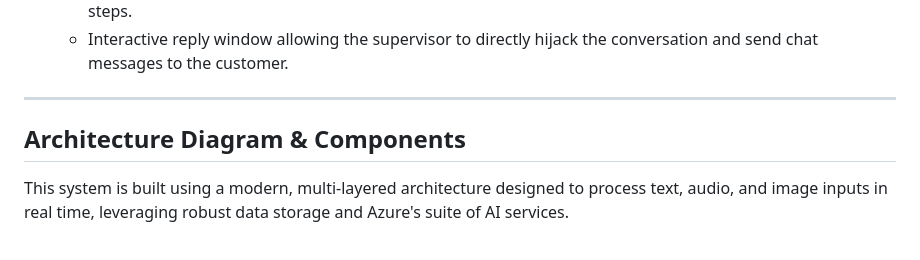
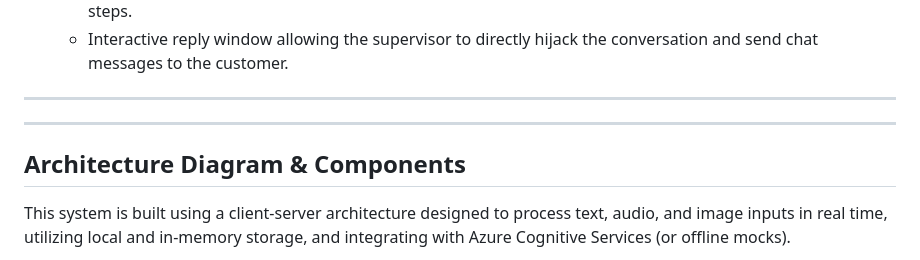
Before and after one commit to DevB24/Multi_Modal_Customer_Support_agent, a Markdown page: README.md, the part around one of its changes. Drawn GitHub-style.

Commit message:
Revise architecture overview and update diagram
Updated architecture description and diagram to reflect changes in client-server architecture and integration with Azure Cognitive Services.

````diff
--- a/README.md
+++ b/README.md
@@ -155,9 +155,12 @@ The backend queries orders from a local JSON database file (`orders.json`). Belo
 
 
 
+
+---
+
 ## Architecture Diagram & Components
 
-This system is built using a modern, multi-layered architecture designed to process text, audio, and image inputs in real time, leveraging robust data storage and Azure's suite of AI services.
+This system is built using a client-server architecture designed to process text, audio, and image inputs in real time, utilizing local and in-memory storage, and integrating with Azure Cognitive Services (or offline mocks).
 
 ```mermaid
 graph TD
````
Also changed, not shown: other parts of README.md (+34 -26 lines).
